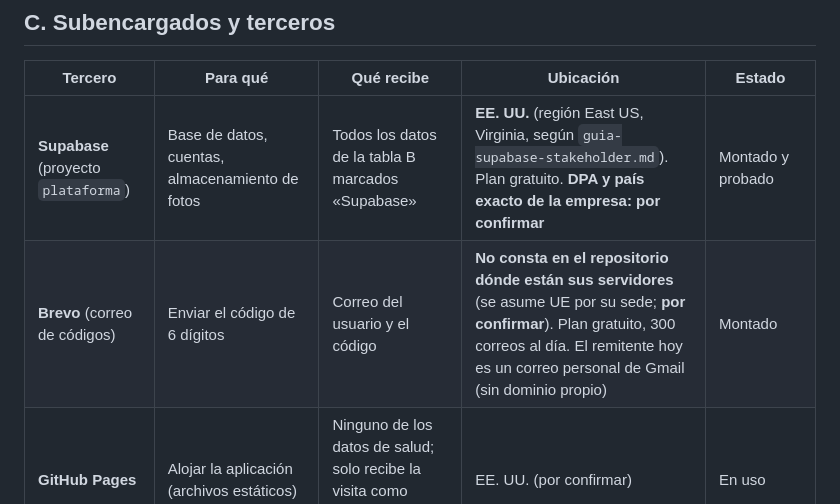
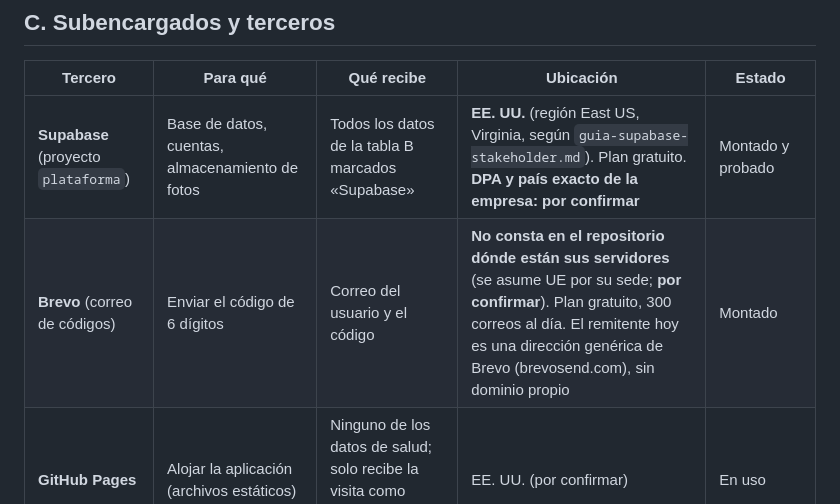
Before and after one commit to joseleo984-cmyk/P-rdida-de-grasa, a Markdown page: equipo/legal/paquete-abogado.md, the part around the change. Rendered like a GitHub page.

Commit message:
Paquete abogado: remitente real de Brevo
Co-Authored-By: Claude Sonnet 5.5 <noreply@anthropic.com>
Claude-Session: https://claude.ai/code/session_0183ndof4GbVc6BsBtnGe3ek

```diff
--- a/equipo/legal/paquete-abogado.md
+++ b/equipo/legal/paquete-abogado.md
@@ -45,7 +45,7 @@ Notas de hecho: el cliente solo puede declarar que es **mayor de 18 años** con
 | Tercero | Para qué | Qué recibe | Ubicación | Estado |
 |---|---|---|---|---|
 | **Supabase** (proyecto `plataforma`) | Base de datos, cuentas, almacenamiento de fotos | Todos los datos de la tabla B marcados «Supabase» | **EE. UU.** (región East US, Virginia, según `guia-supabase-stakeholder.md`). Plan gratuito. **DPA y país exacto de la empresa: por confirmar** | Montado y probado |
-| **Brevo** (correo de códigos) | Enviar el código de 6 dígitos | Correo del usuario y el código | **No consta en el repositorio dónde están sus servidores** (se asume UE por su sede; **por confirmar**). Plan gratuito, 300 correos al día. El remitente hoy es un correo personal de Gmail (sin dominio propio) | Montado |
+| **Brevo** (correo de códigos) | Enviar el código de 6 dígitos | Correo del usuario y el código | **No consta en el repositorio dónde están sus servidores** (se asume UE por su sede; **por confirmar**). Plan gratuito, 300 correos al día. El remitente hoy es una dirección genérica de Brevo (brevosend.com), sin dominio propio | Montado |
 | **GitHub Pages** | Alojar la aplicación (archivos estáticos) | Ninguno de los datos de salud; solo recibe la visita como cualquier sitio web | EE. UU. (por confirmar) | En uso |
 | **WhatsApp (Meta)** | Solo para que el coach **comparta el enlace de invitación** | **Ningún dato de salud**: el código dice que solo va el enlace | Meta, fuera de Colombia | Ya no se usa para datos |
 | Google Drive u otras carpetas | Ya **no se usan** para archivos de clientes (eran del piloto con WhatsApp) | — | — | Descartado |
```
